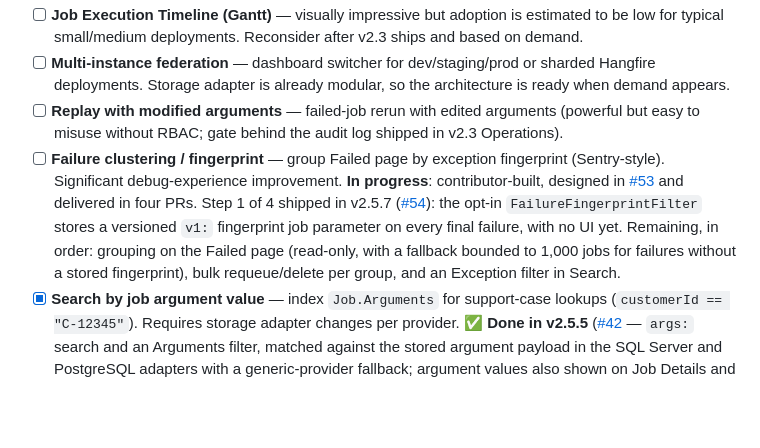
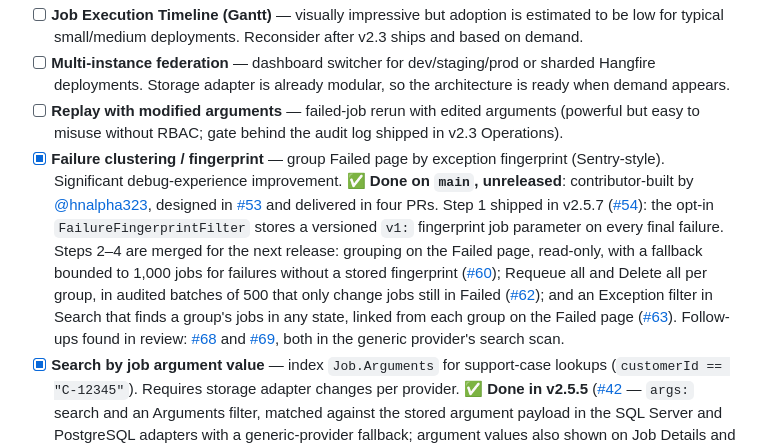
Before and after one commit to anwarminarso/a2n.Hangfire.Dashboard, a Markdown page: docs/ROADMAP.md, the part around the change. GitHub-like rendering; blank space fills up the shorter version.

Commit message:
docs(roadmap): mark failure grouping by exception as done
All four steps of #53 are merged: the fingerprint filter (#54, in
v2.5.7), grouping on the Failed page (#60), group actions (#62) and the
Exception filter in Search (#63). The backlog entry now says so, notes
that steps 2-4 are unreleased, and links the two follow-ups found in the
review of #63 (#68, #69).

```diff
--- a/docs/ROADMAP.md
+++ b/docs/ROADMAP.md
@@ -471,7 +471,7 @@ Items considered but explicitly **not prioritized**. Will be reconsidered when 5
 - [ ] **Job Execution Timeline (Gantt)** — visually impressive but adoption is estimated to be low for typical small/medium deployments. Reconsider after v2.3 ships and based on demand.
 - [ ] **Multi-instance federation** — dashboard switcher for dev/staging/prod or sharded Hangfire deployments. Storage adapter is already modular, so the architecture is ready when demand appears.
 - [ ] **Replay with modified arguments** — failed-job rerun with edited arguments (powerful but easy to misuse without RBAC; gate behind the audit log shipped in v2.3 Operations).
-- [ ] **Failure clustering / fingerprint** — group Failed page by exception fingerprint (Sentry-style). Significant debug-experience improvement. **In progress**: contributor-built, designed in [#53](https://github.com/anwarminarso/a2n.Hangfire.Dashboard/issues/53) and delivered in four PRs. Step 1 of 4 shipped in v2.5.7 ([#54](https://github.com/anwarminarso/a2n.Hangfire.Dashboard/pull/54)): the opt-in `FailureFingerprintFilter` stores a versioned `v1:` fingerprint job parameter on every final failure, with no UI yet. Remaining, in order: grouping on the Failed page (read-only, with a fallback bounded to 1,000 jobs for failures without a stored fingerprint), bulk requeue/delete per group, and an Exception filter in Search.
+- [x] **Failure clustering / fingerprint** — group Failed page by exception fingerprint (Sentry-style). Significant debug-experience improvement. ✅ **Done on `main`, unreleased**: contributor-built by [@hnalpha323](https://github.com/hnalpha323), designed in [#53](https://github.com/anwarminarso/a2n.Hangfire.Dashboard/issues/53) and delivered in four PRs. Step 1 shipped in v2.5.7 ([#54](https://github.com/anwarminarso/a2n.Hangfire.Dashboard/pull/54)): the opt-in `FailureFingerprintFilter` stores a versioned `v1:` fingerprint job parameter on every final failure. Steps 2–4 are merged for the next release: grouping on the Failed page, read-only, with a fallback bounded to 1,000 jobs for failures without a stored fingerprint ([#60](https://github.com/anwarminarso/a2n.Hangfire.Dashboard/pull/60)); Requeue all and Delete all per group, in audited batches of 500 that only change jobs still in Failed ([#62](https://github.com/anwarminarso/a2n.Hangfire.Dashboard/pull/62)); and an Exception filter in Search that finds a group's jobs in any state, linked from each group on the Failed page ([#63](https://github.com/anwarminarso/a2n.Hangfire.Dashboard/pull/63)). Follow-ups found in review: [#68](https://github.com/anwarminarso/a2n.Hangfire.Dashboard/issues/68) and [#69](https://github.com/anwarminarso/a2n.Hangfire.Dashboard/issues/69), both in the generic provider's search scan.
 - [x] **Search by job argument value** — index `Job.Arguments` for support-case lookups (`customerId == "C-12345"`). Requires storage adapter changes per provider. ✅ **Done in v2.5.5** ([#42](https://github.com/anwarminarso/a2n.Hangfire.Dashboard/pull/42) — `args:` search and an Arguments filter, matched against the stored argument payload in the SQL Server and PostgreSQL adapters with a generic-provider fallback; argument values also shown on Job Details and list rows). There is no index by default; [#45](https://github.com/anwarminarso/a2n.Hangfire.Dashboard/issues/45) caps the count at 1,000 and documents an optional PostgreSQL `pg_trgm` index.
 - [x] **Visual cron builder** — interactive recurring-job editor instead of plain cron string input. ✅ **Done in v2.4** (`ScheduleBuilder` — field-by-field Every/Specific/Range/Step + manual input with human-readable description and next-run preview).
 - [ ] **Dynamic job chaining / visual chain builder** ([#15](https://github.com/anwarminarso/a2n.Hangfire.Dashboard/issues/15)) — operator-managed continuation/fan-out so downstream jobs can be added without a redeploy. **Out of scope** for the dashboard: building, persisting, and resolving chain definitions at runtime is a Hangfire core concern that sits below the dashboard layer. Recorded as a discussion item only.
```
